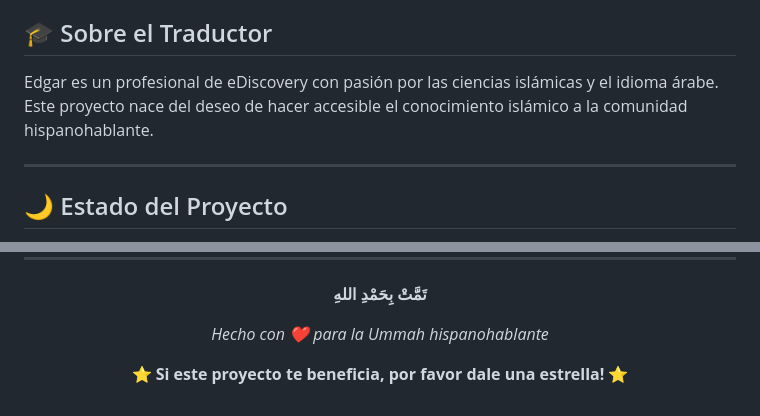
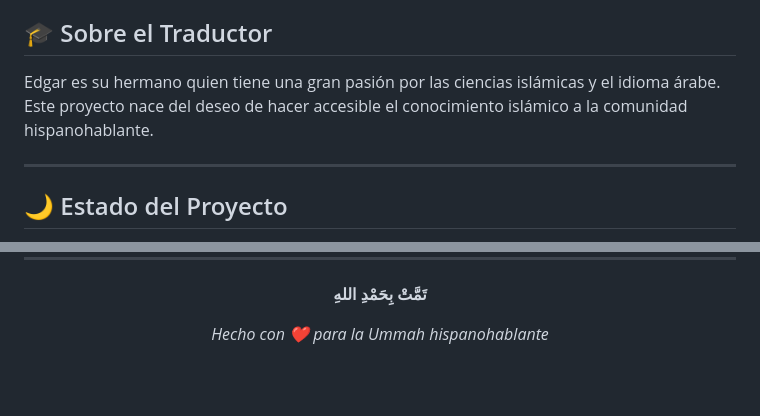
Before and after one commit to 5incopilares-lgtm/bayquniyyah-espa-ol, a Markdown page: README.md, 2 parts joined by grey strips. Rendered like a GitHub page; blank space fills up the shorter version.

```diff
--- a/README.md
+++ b/README.md
@@ -81,7 +81,7 @@ Este proyecto es de código abierto y está disponible para uso educativo y dawa
 
 ## 🎓 Sobre el Traductor
 
-Edgar es un profesional de eDiscovery con pasión por las ciencias islámicas y el idioma árabe. Este proyecto nace del deseo de hacer accesible el conocimiento islámico a la comunidad hispanohablante.
+Edgar es su hermano quien tiene una gran pasión por las ciencias islámicas y el idioma árabe. Este proyecto nace del deseo de hacer accesible el conocimiento islámico a la comunidad hispanohablante.
 
 ---
 
@@ -103,6 +103,5 @@ Edgar es un profesional de eDiscovery con pasión por las ciencias islámicas y
 
 *Hecho con ❤️ para la Ummah hispanohablante*
 
-⭐ **Si este proyecto te beneficia, por favor dale una estrella!** ⭐
 
 </div>
```
